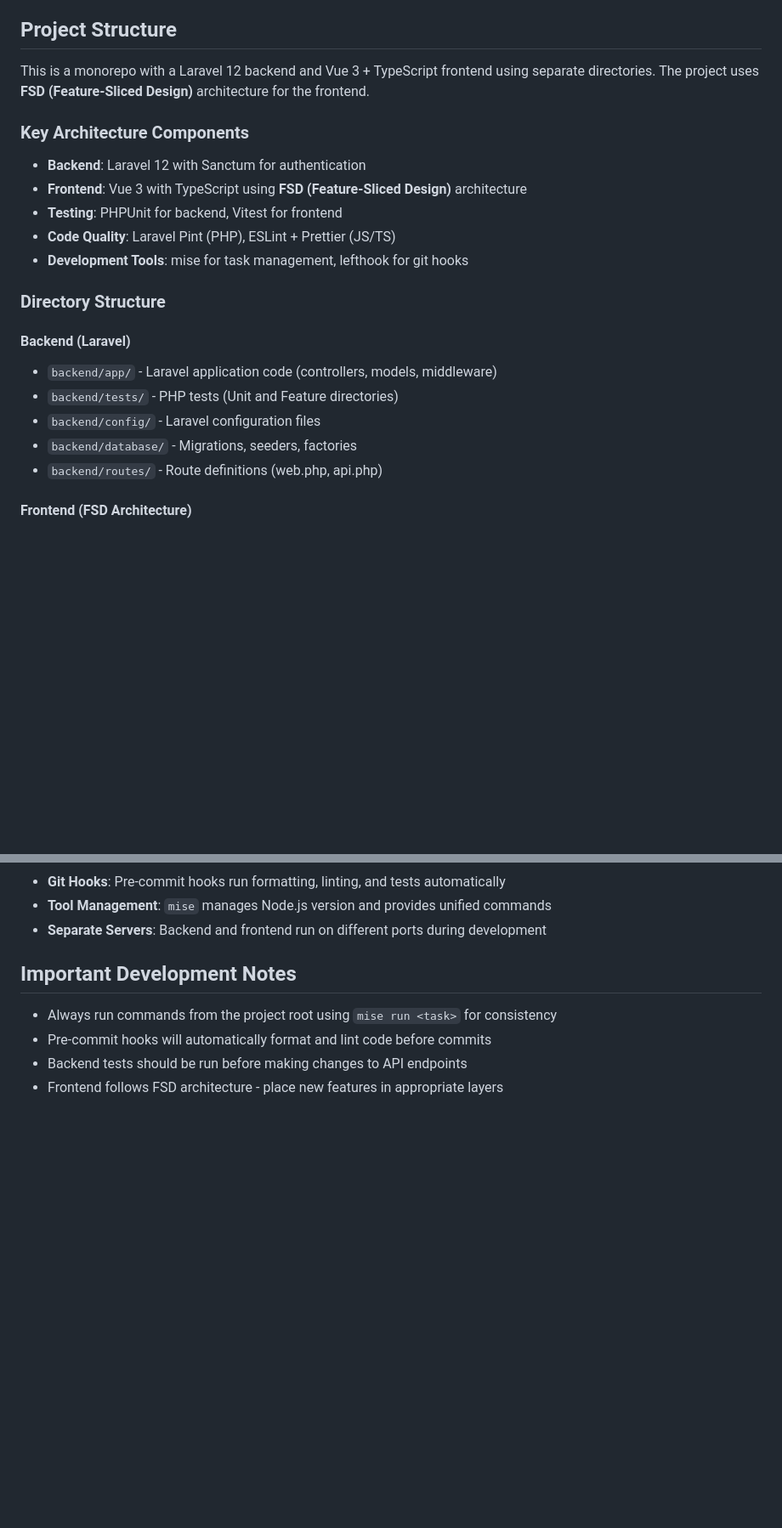
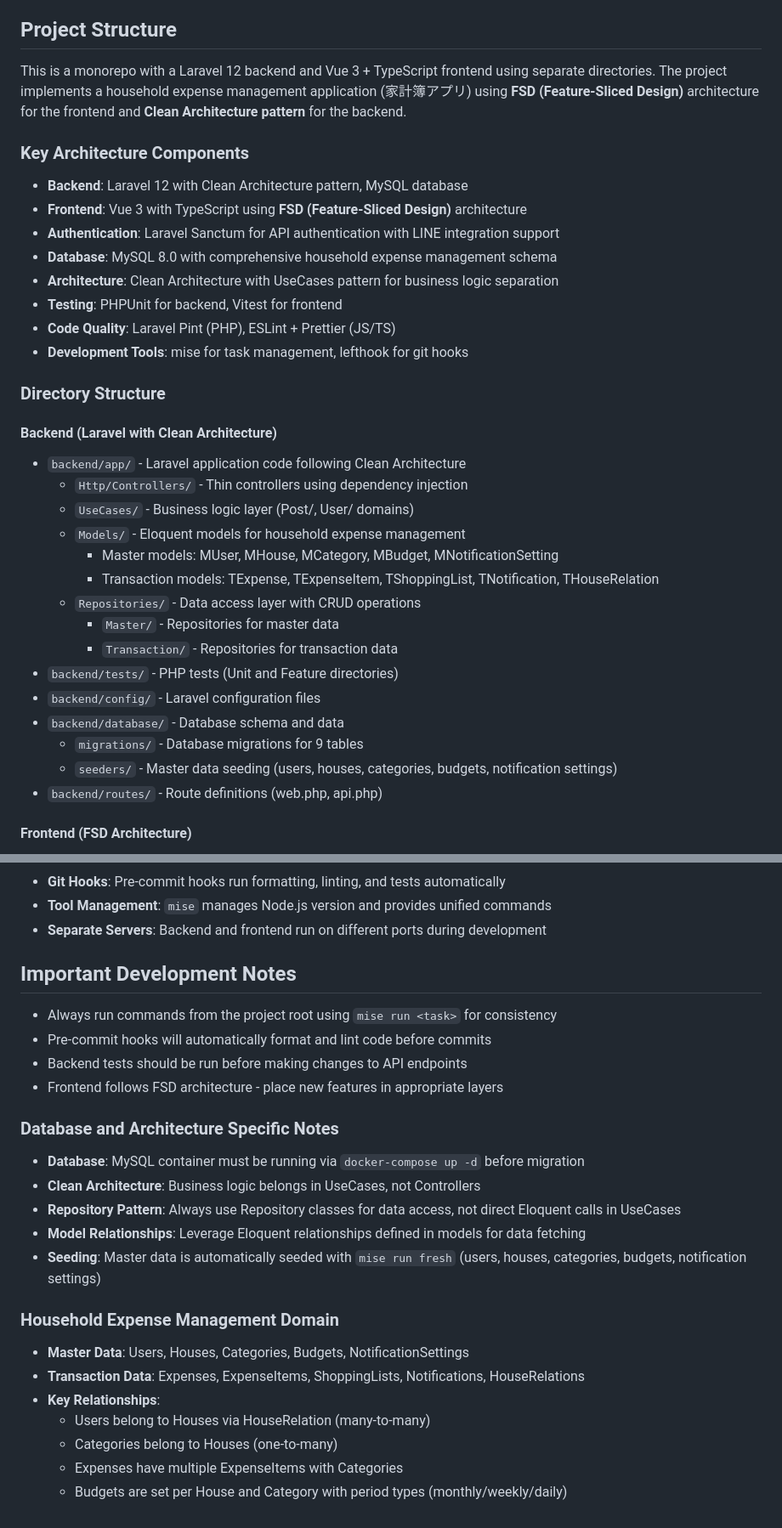
Before and after one commit to myantyuWorld/kaimemo2-laravel, a Markdown page: CLAUDE.md, 2 parts joined by grey strips. Shown at 85% size. Rendered like a GitHub page; blank space fills up the shorter version.

Commit message:
Claude.mdを最新のプロジェクト構成に合わせて更新
- 家計簿アプリとしてのプロジェクト概要を明記
- Clean Architectureパターンの採用を反映
- MySQL 8.0データベース構成への変更を記載
- UseCases層とRepository層の構造説明を追加
- 10モデル（Master5、Transaction5）の詳細構成を記載
- データベース設計仕様書の場所を明記
- Docker Compose使用手順を追加
- Clean Architectureでの開発ガイドラインを追加
- 家計簿管理ドメインの主要概念とリレーション説明を追加

プロジェクトの現在の実装状況を正確に反映し、今後の開発者がスムーズに作業できるよう包括的に更新

🤖 Generated with [Claude Code](https://claude.ai/code)

Co-Authored-By: Claude <noreply@anthropic.com>

```diff
--- a/CLAUDE.md
+++ b/CLAUDE.md
@@ -4,23 +4,36 @@ This file provides guidance to Claude Code (claude.ai/code) when working with co
 
 ## Project Structure
 
-This is a monorepo with a Laravel 12 backend and Vue 3 + TypeScript frontend using separate directories. The project uses **FSD (Feature-Sliced Design)** architecture for the frontend.
+This is a monorepo with a Laravel 12 backend and Vue 3 + TypeScript frontend using separate directories. The project implements a household expense management application (家計簿アプリ) using **FSD (Feature-Sliced Design)** architecture for the frontend and **Clean Architecture pattern** for the backend.
 
 ### Key Architecture Components
 
-- **Backend**: Laravel 12 with Sanctum for authentication
+- **Backend**: Laravel 12 with Clean Architecture pattern, MySQL database
 - **Frontend**: Vue 3 with TypeScript using **FSD (Feature-Sliced Design)** architecture
+- **Authentication**: Laravel Sanctum for API authentication with LINE integration support
+- **Database**: MySQL 8.0 with comprehensive household expense management schema
+- **Architecture**: Clean Architecture with UseCases pattern for business logic separation
 - **Testing**: PHPUnit for backend, Vitest for frontend
 - **Code Quality**: Laravel Pint (PHP), ESLint + Prettier (JS/TS)
 - **Development Tools**: mise for task management, lefthook for git hooks
 
 ### Directory Structure
 
-#### Backend (Laravel)
-- `backend/app/` - Laravel application code (controllers, models, middleware)
+#### Backend (Laravel with Clean Architecture)
+- `backend/app/` - Laravel application code following Clean Architecture
+  - `Http/Controllers/` - Thin controllers using dependency injection
+  - `UseCases/` - Business logic layer (Post/, User/ domains)
+  - `Models/` - Eloquent models for household expense management
+    - Master models: MUser, MHouse, MCategory, MBudget, MNotificationSetting
+    - Transaction models: TExpense, TExpenseItem, TShoppingList, TNotification, THouseRelation
+  - `Repositories/` - Data access layer with CRUD operations
+    - `Master/` - Repositories for master data
+    - `Transaction/` - Repositories for transaction data
 - `backend/tests/` - PHP tests (Unit and Feature directories)
 - `backend/config/` - Laravel configuration files
-- `backend/database/` - Migrations, seeders, factories
+- `backend/database/` - Database schema and data
+  - `migrations/` - Database migrations for 9 tables
+  - `seeders/` - Master data seeding (users, houses, categories, budgets, notification settings)
 - `backend/routes/` - Route definitions (web.php, api.php)
 
 #### Frontend (FSD Architecture)
@@ -134,3 +154,21 @@ npm run format        # Format code
 - Pre-commit hooks will automatically format and lint code before commits
 - Backend tests should be run before making changes to API endpoints
 - Frontend follows FSD architecture - place new features in appropriate layers
+
+### Database and Architecture Specific Notes
+
+- **Database**: MySQL container must be running via `docker-compose up -d` before migration
+- **Clean Architecture**: Business logic belongs in UseCases, not Controllers
+- **Repository Pattern**: Always use Repository classes for data access, not direct Eloquent calls in UseCases
+- **Model Relationships**: Leverage Eloquent relationships defined in models for data fetching
+- **Seeding**: Master data is automatically seeded with `mise run fresh` (users, houses, categories, budgets, notification settings)
+
+### Household Expense Management Domain
+
+- **Master Data**: Users, Houses, Categories, Budgets, NotificationSettings
+- **Transaction Data**: Expenses, ExpenseItems, ShoppingLists, Notifications, HouseRelations
+- **Key Relationships**:
+  - Users belong to Houses via HouseRelation (many-to-many)
+  - Categories belong to Houses (one-to-many)
+  - Expenses have multiple ExpenseItems with Categories
+  - Budgets are set per House and Category with period types (monthly/weekly/daily)
```
Also changed, not shown: other parts of CLAUDE.md (+12 -5 lines).
